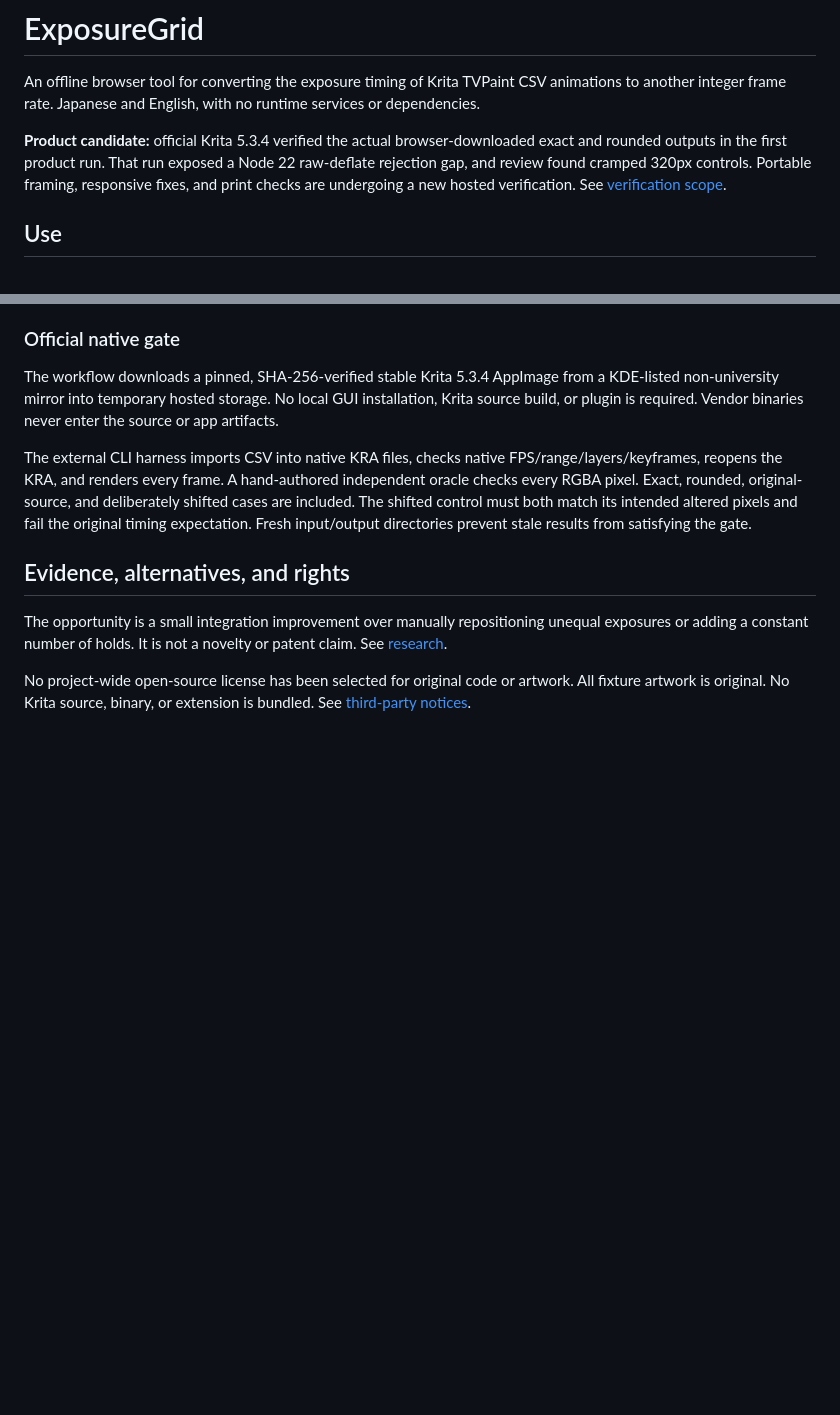
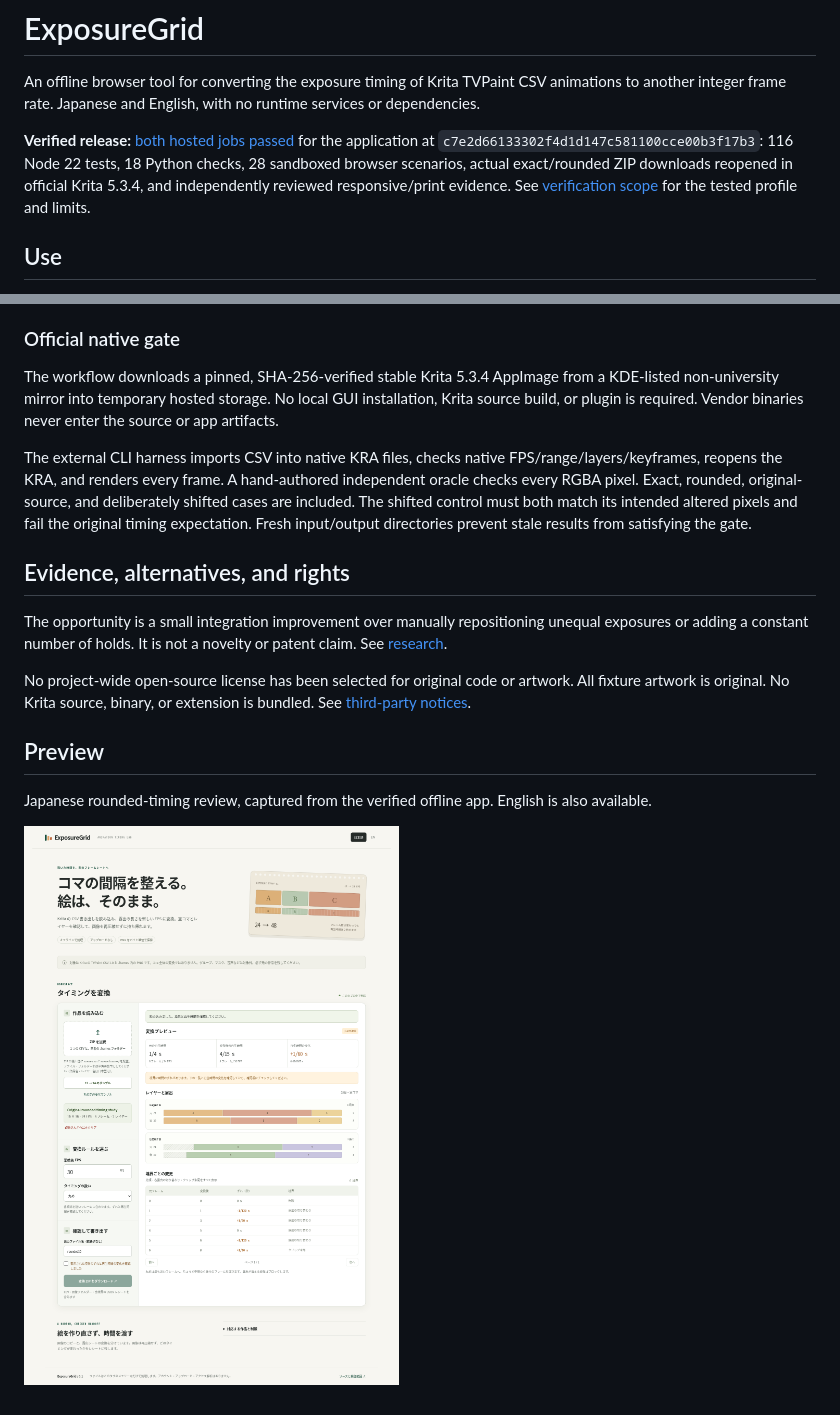
Before and after one commit to Masanori-Spec/exposure-grid, a Markdown page: README.md, 2 parts joined by grey strips. Drawn GitHub-style; pictures changed too: docs/preview-desktop-ja.png (added); blank space fills up the shorter version.

```diff
--- a/README.md
+++ b/README.md
@@ -2,7 +2,7 @@
 
 An offline browser tool for converting the exposure timing of Krita TVPaint CSV animations to another integer frame rate. Japanese and English, with no runtime services or dependencies.
 
-**Product candidate:** official Krita 5.3.4 verified the actual browser-downloaded exact and rounded outputs in the first product run. That run exposed a Node 22 raw-deflate rejection gap, and review found cramped 320px controls. Portable framing, responsive fixes, and print checks are undergoing a new hosted verification. See [verification scope](docs/VERIFICATION.md).
+**Verified release:** [both hosted jobs passed](https://github.com/Masanori-Spec/exposure-grid/actions/runs/37415185525) for the application at `c7e2d66133302f4d1d147c581100cce00b3f17b3`: 116 Node 22 tests, 18 Python checks, 28 sandboxed browser scenarios, actual exact/rounded ZIP downloads reopened in official Krita 5.3.4, and independently reviewed responsive/print evidence. See [verification scope](docs/VERIFICATION.md) for the tested profile and limits.
 
 ## Use
 
@@ -80,3 +80,9 @@ The external CLI harness imports CSV into native KRA files, checks native FPS/ra
 The opportunity is a small integration improvement over manually repositioning unequal exposures or adding a constant number of holds. It is not a novelty or patent claim. See [research](docs/research.md).
 
 No project-wide open-source license has been selected for original code or artwork. All fixture artwork is original. No Krita source, binary, or extension is bundled. See [third-party notices](THIRD_PARTY_NOTICES.md).
+
+## Preview
+
+Japanese rounded-timing review, captured from the verified offline app. English is also available.
+
+![ExposureGrid desktop showing rounded timing, layer exposures, and per-boundary rational errors](docs/preview-desktop-ja.png)
```
Also changed, not shown: docs/VERIFICATION.md (+31 -4 lines).
